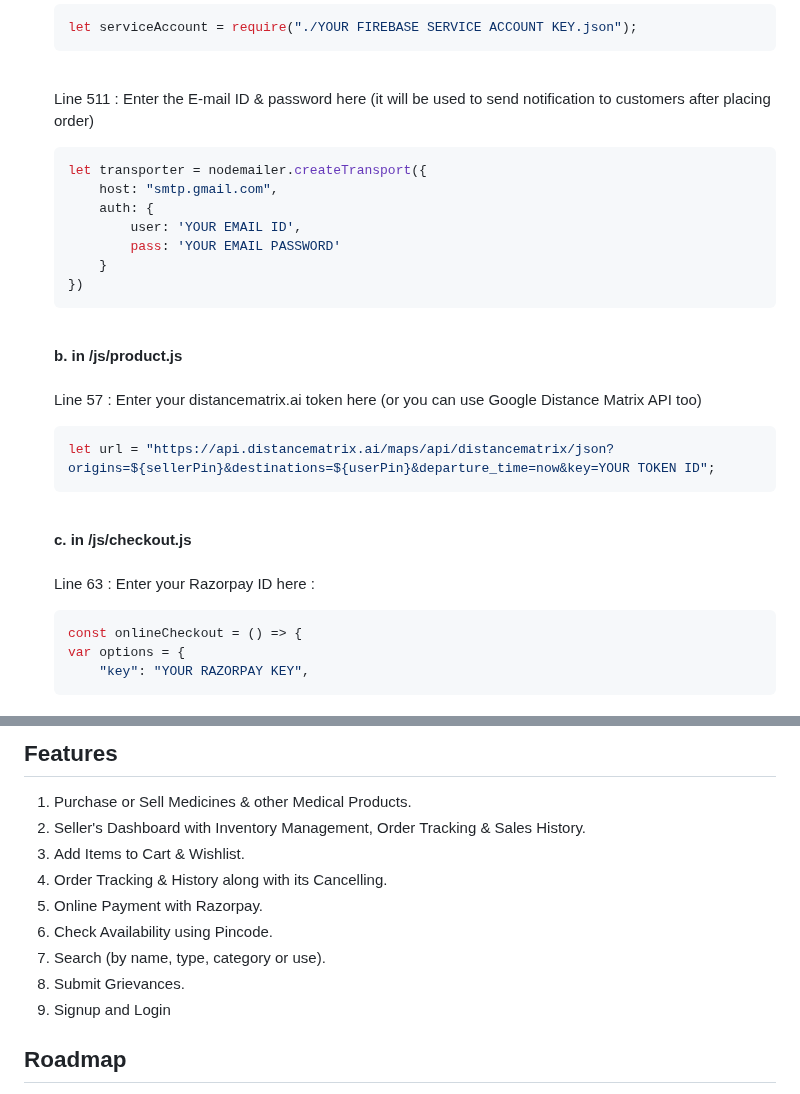
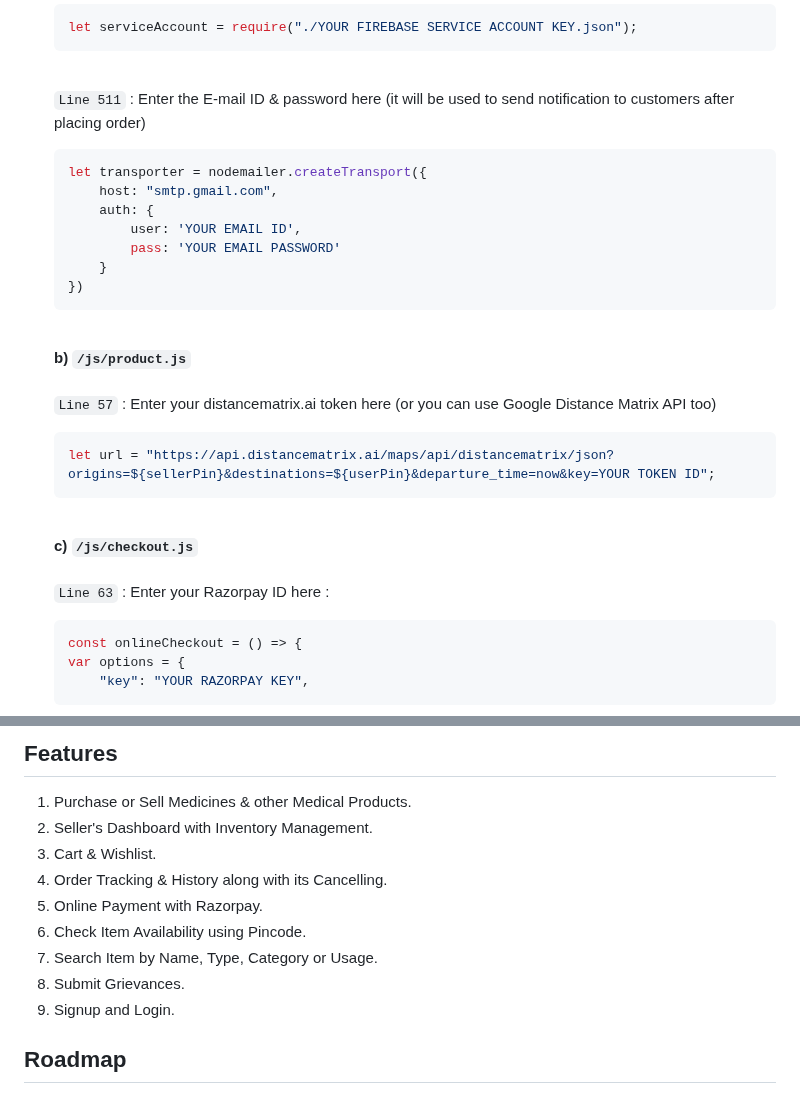
Before and after one commit to ArmanKhanTech/Medicomm, a Markdown page: README.md, 2 parts joined by grey strips. Rendered like a GitHub page.

````diff
--- a/README.md
+++ b/README.md
@@ -121,7 +121,7 @@ npm install
     ```javascript
     let serviceAccount = require("./YOUR FIREBASE SERVICE ACCOUNT KEY.json");
     ```
-    <br>Line 511 : Enter the E-mail ID & password here (it will be used to send notification to customers after placing order)
+    <br>`Line 511` : Enter the E-mail ID & password here (it will be used to send notification to customers after placing order)
     ```javascript
     let transporter = nodemailer.createTransport({
         host: "smtp.gmail.com",
@@ -132,14 +132,14 @@ npm install
     })
     ```
 
-    <br>**b. in /js/product.js**<br><br>
-    Line 57 : Enter your distancematrix.ai token here (or you can use Google Distance Matrix API too)
+    <br>**b)  `/js/product.js`**<br><br>
+    `Line 57` : Enter your distancematrix.ai token here (or you can use Google Distance Matrix API too)
     ```javascript
     let url = "https://api.distancematrix.ai/maps/api/distancematrix/json?origins=${sellerPin}&destinations=${userPin}&departure_time=now&key=YOUR TOKEN ID";
     ```
 
-    <br>**c. in /js/checkout.js**<br><br>
-    Line 63 : Enter your Razorpay ID here :<br>
+    <br>**c)  `/js/checkout.js`**<br><br>
+    `Line 63` : Enter your Razorpay ID here :<br>
     ```javascript
     const onlineCheckout = () => {
     var options = {
@@ -161,10 +161,10 @@ Navigate to <a href="https://hub.docker.com/r/armankhan792/medicomm"><b>DockerHu
     Purchase or Sell Medicines & other Medical Products.
   </li>
   <li>
-    Seller's Dashboard with Inventory Management, Order Tracking & Sales History.
+    Seller's Dashboard with Inventory Management.
   </li>
   <li>
-    Add Items to Cart & Wishlist.
+    Cart & Wishlist.
   </li>
   <li>
     Order Tracking & History along with its Cancelling.
@@ -173,16 +173,16 @@ Navigate to <a href="https://hub.docker.com/r/armankhan792/medicomm"><b>DockerHu
     Online Payment with Razorpay.
   </li>
   <li>
-    Check Availability using Pincode.
+    Check Item Availability using Pincode.
   </li>
   <li>
-    Search (by name, type, category or use).
+    Search Item by Name, Type, Category or Usage.
   </li>
   <li>
     Submit Grievances.
   </li>
   <li>
-    Signup and Login
+    Signup and Login.
   </li>
 </ol>
 
````
Also changed, not shown: other parts of README.md (+4 -4 lines).
